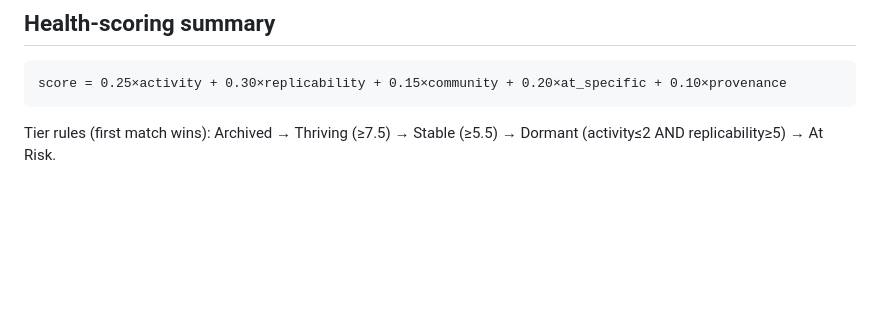
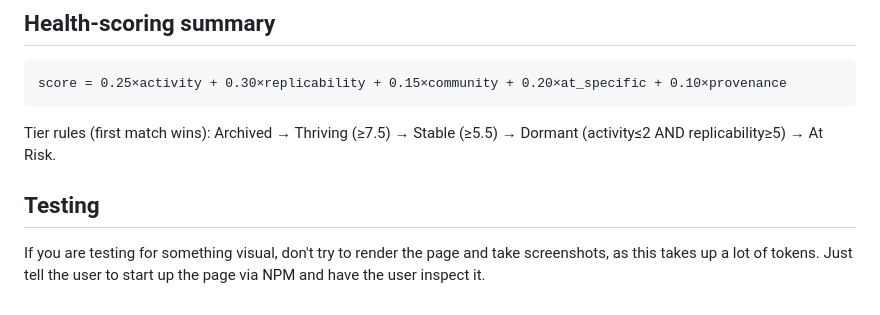
Before and after one commit to hoseasiu/assistive-commons-watch, a Markdown page: CLAUDE.md, the part around the change. Drawn GitHub-style; blank space fills up the shorter version.

Commit message:
Adding note to not use screenshots

````diff
--- a/CLAUDE.md
+++ b/CLAUDE.md
@@ -75,3 +75,7 @@ score = 0.25×activity + 0.30×replicability + 0.15×community + 0.20×at_specif
 ```
 
 Tier rules (first match wins): Archived → Thriving (≥7.5) → Stable (≥5.5) → Dormant (activity≤2 AND replicability≥5) → At Risk.
+
+## Testing
+
+If you are testing for something visual, don't try to render the page and take screenshots, as this takes up a lot of tokens. Just tell the user to start up the page via NPM and have the user inspect it.
````
